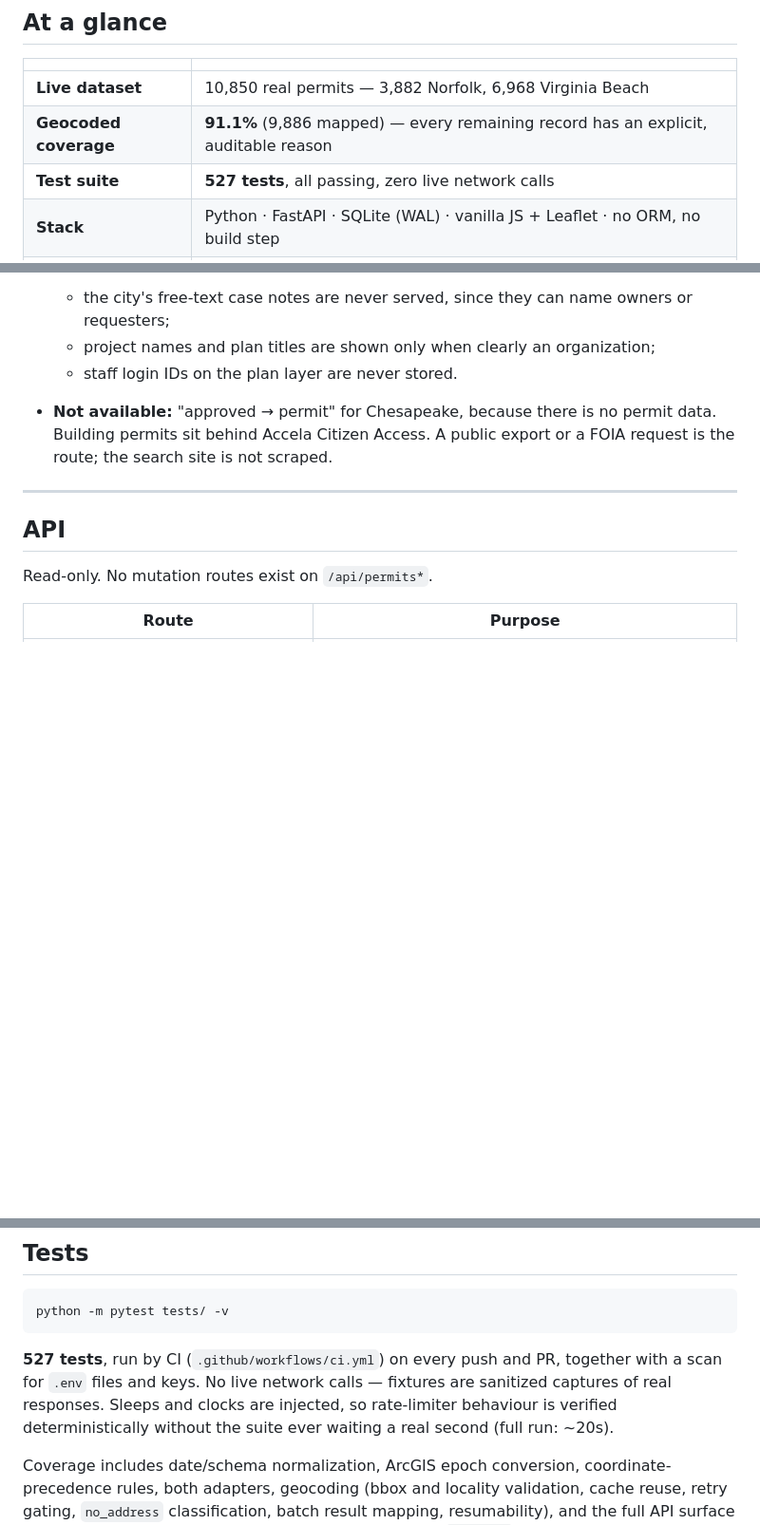
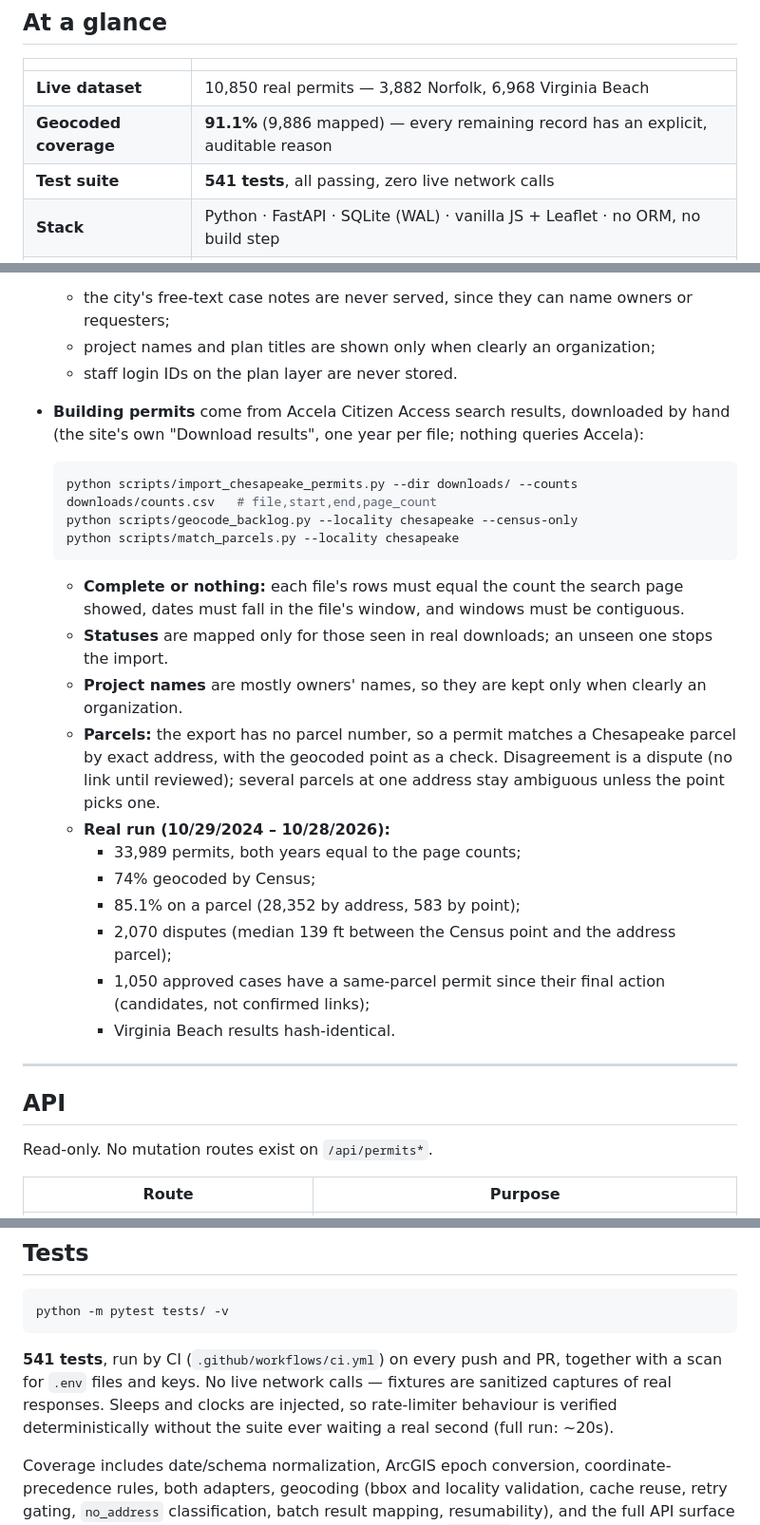
Before and after one commit to alexisn1989/permitiq, a Markdown page: README.md, 3 parts joined by grey strips. Shown at 95% size. GitHub-like rendering; blank space fills up the shorter version.

Commit message:
README: Chesapeake building permits from Accela downloads, real-run results
Co-Authored-By: Claude Opus 5.5 <noreply@anthropic.com>
Claude-Session: https://claude.ai/code/session_01KBD2z2pP3kYzkqeJrNqdGv

````diff
--- a/README.md
+++ b/README.md
@@ -16,7 +16,7 @@ The interesting part isn't the CRUD. It's that **civic open data is messy in way
 |---|---|
 | **Live dataset** | 10,850 real permits — 3,882 Norfolk, 6,968 Virginia Beach |
 | **Geocoded coverage** | **91.1%** (9,886 mapped) — every remaining record has an explicit, auditable reason |
-| **Test suite** | **527 tests**, all passing, zero live network calls |
+| **Test suite** | **541 tests**, all passing, zero live network calls |
 | **Stack** | Python · FastAPI · SQLite (WAL) · vanilla JS + Leaflet · no ORM, no build step |
 | **Data sources** | Socrata SODA API (Norfolk) · ArcGIS REST (Virginia Beach) · US Census Geocoder · Nominatim |
 | **Backlog geocoding** | ~6 minutes for 7,800 addresses (was ~3 hours before batch rearchitecture) |
@@ -560,7 +560,24 @@ python scripts/chesapeake_report.py --out reports/          # chesapeake_cases.c
   - the city's free-text case notes are never served, since they can name owners or requesters;
   - project names and plan titles are shown only when clearly an organization;
   - staff login IDs on the plan layer are never stored.
-- **Not available:** "approved → permit" for Chesapeake, because there is no permit data. Building permits sit behind Accela Citizen Access. A public export or a FOIA request is the route; the search site is not scraped.
+- **Building permits** come from Accela Citizen Access search results, downloaded by hand (the site's own "Download results", one year per file; nothing queries Accela):
+
+  ```bash
+  python scripts/import_chesapeake_permits.py --dir downloads/ --counts downloads/counts.csv   # file,start,end,page_count
+  python scripts/geocode_backlog.py --locality chesapeake --census-only
+  python scripts/match_parcels.py --locality chesapeake
+  ```
+  - **Complete or nothing:** each file's rows must equal the count the search page showed, dates must fall in the file's window, and windows must be contiguous.
+  - **Statuses** are mapped only for those seen in real downloads; an unseen one stops the import.
+  - **Project names** are mostly owners' names, so they are kept only when clearly an organization.
+  - **Parcels:** the export has no parcel number, so a permit matches a Chesapeake parcel by exact address, with the geocoded point as a check. Disagreement is a dispute (no link until reviewed); several parcels at one address stay ambiguous unless the point picks one.
+  - **Real run (10/29/2024 – 10/28/2026):**
+    - 33,989 permits, both years equal to the page counts;
+    - 74% geocoded by Census;
+    - 85.1% on a parcel (28,352 by address, 583 by point);
+    - 2,070 disputes (median 139 ft between the Census point and the address parcel);
+    - 1,050 approved cases have a same-parcel permit since their final action (candidates, not confirmed links);
+    - Virginia Beach results hash-identical.
 
 ---
 
@@ -611,7 +628,7 @@ Filters: `locality`, `permit_type`, `status`, `status_bucket`, `flood_class` (co
 python -m pytest tests/ -v
 ```
 
-**527 tests**, run by CI (`.github/workflows/ci.yml`) on every push and PR, together with a scan for `.env` files and keys. No live network calls — fixtures are sanitized captures of real responses. Sleeps and clocks are injected, so rate-limiter behaviour is verified deterministically without the suite ever waiting a real second (full run: ~20s).
+**541 tests**, run by CI (`.github/workflows/ci.yml`) on every push and PR, together with a scan for `.env` files and keys. No live network calls — fixtures are sanitized captures of real responses. Sleeps and clocks are injected, so rate-limiter behaviour is verified deterministically without the suite ever waiting a real second (full run: ~20s).
 
 Coverage includes date/schema normalization, ArcGIS epoch conversion, coordinate-precedence rules, both adapters, geocoding (bbox and locality validation, cache reuse, retry gating, `no_address` classification, batch result mapping, resumability), and the full API surface (SQL-injection safety, pagination stability, export caps, `raw_json` non-exposure).
 
````
Also changed, not shown: other parts of README.md (+1 -1 lines).
